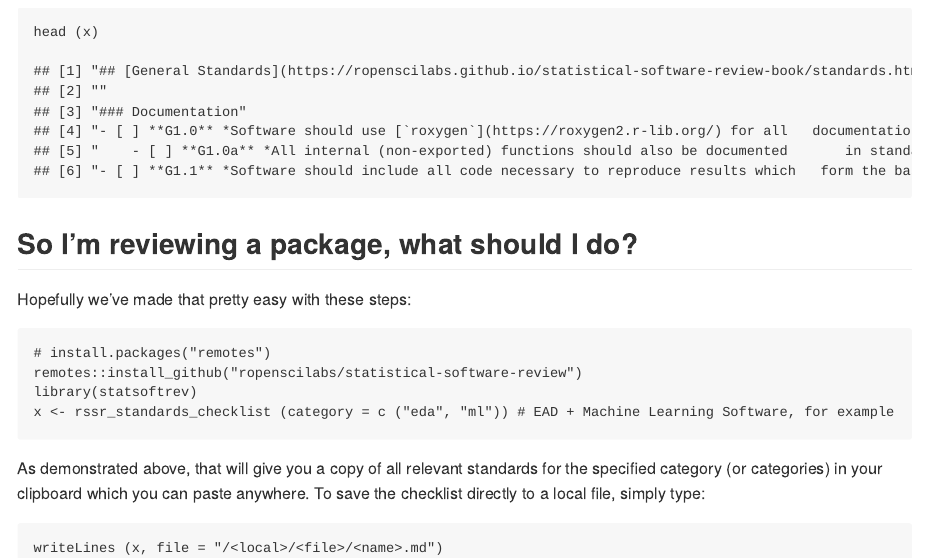
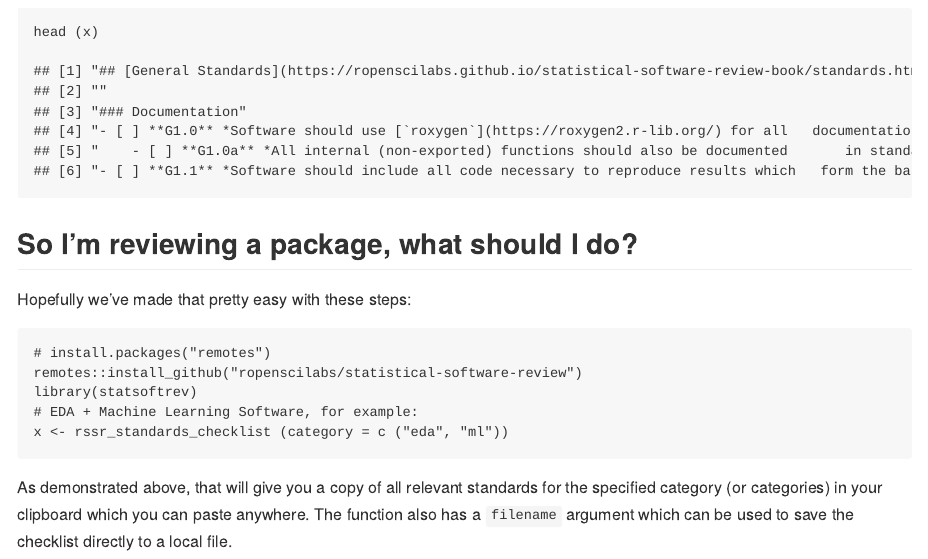
Before and after one commit to ropenscilabs/statistical-software-review, an R Markdown document (README.Rmd): the page in a window 1100 px wide, from 1300 px down. The pictures show the output file README.md that the author committed with the source, drawn offline in the style of GitHub; badge pictures from the web are left out.

Commit message:
describe filename param in readme

````diff
--- a/README.Rmd
+++ b/README.Rmd
@@ -49,10 +49,8 @@ Hopefully we've made that pretty easy with these steps:
 # install.packages("remotes")
 remotes::install_github("ropenscilabs/statistical-software-review")
 library(statsoftrev)
-x <- rssr_standards_checklist (category = c ("eda", "ml")) # EAD + Machine Learning Software, for example
+# EDA + Machine Learning Software, for example:
+x <- rssr_standards_checklist (category = c ("eda", "ml"))
 ```
 
-As demonstrated above, that will give you a copy of all relevant standards for the specified category (or categories) in your clipboard which you can paste anywhere. To save the checklist directly to a local file, simply type:
-```{r save, eval = FALSE}
-writeLines (x, file = "/<local>/<file>/<name>.md")
-```
+As demonstrated above, that will give you a copy of all relevant standards for the specified category (or categories) in your clipboard which you can paste anywhere. The function also has a `filename` argument which can be used to save the checklist directly to a local file.
````
Also changed, not shown: README.md.
